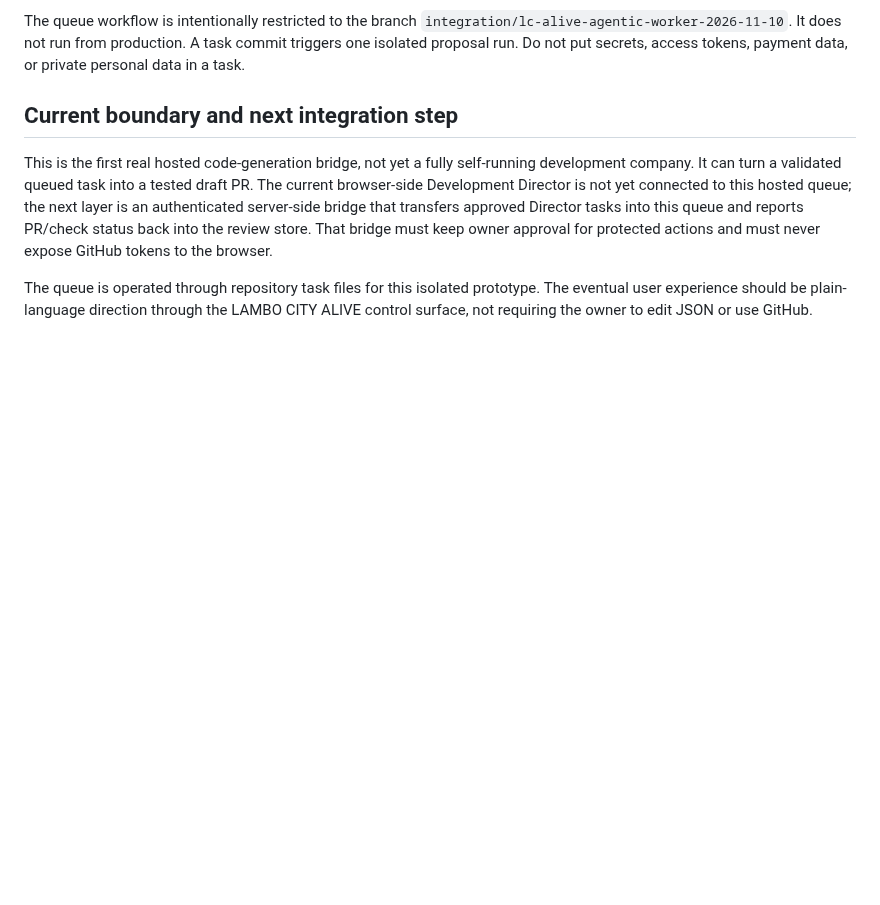
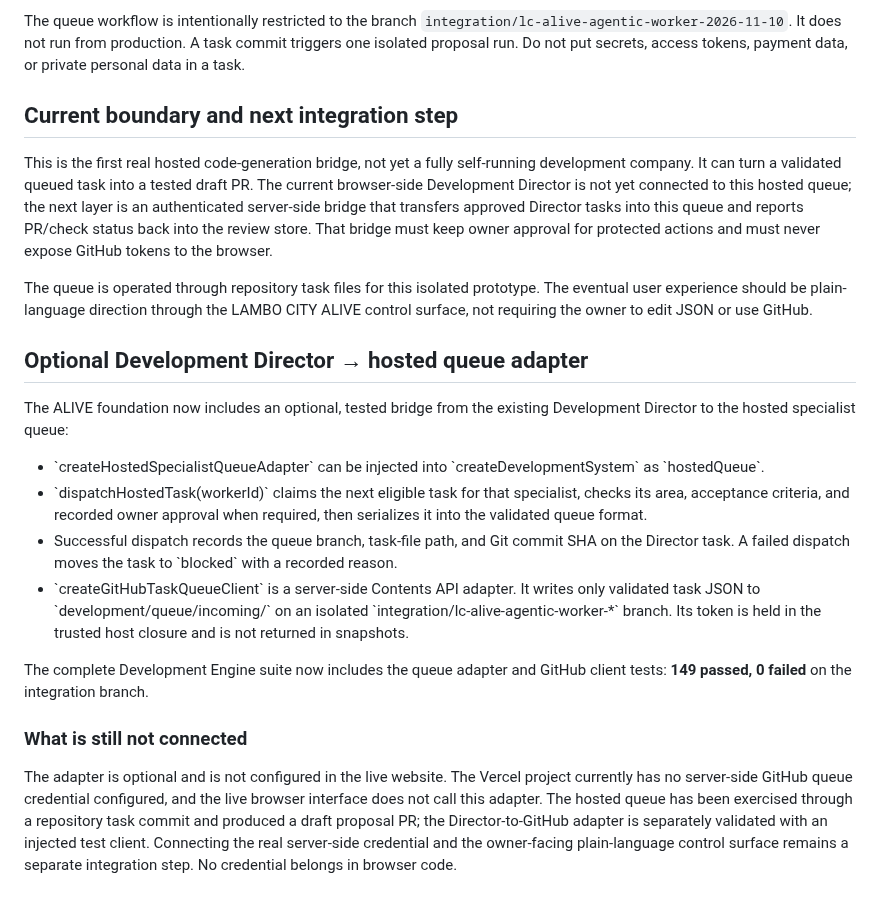
Before and after one commit to lambocityyachtclub-png/lambo-city-records, a Markdown page: docs/LAMBO_CITY_ALIVE_AUTONOMOUS_WORKFORCE.md, the part around the change. Drawn GitHub-style; blank space fills up the shorter version.

Commit message:
docs(alive): document Director-to-hosted-queue adapter

```diff
--- a/docs/LAMBO_CITY_ALIVE_AUTONOMOUS_WORKFORCE.md
+++ b/docs/LAMBO_CITY_ALIVE_AUTONOMOUS_WORKFORCE.md
@@ -50,3 +50,19 @@ The queue workflow is intentionally restricted to the branch `integration/lc-ali
 This is the first real hosted code-generation bridge, not yet a fully self-running development company. It can turn a validated queued task into a tested draft PR. The current browser-side Development Director is not yet connected to this hosted queue; the next layer is an authenticated server-side bridge that transfers approved Director tasks into this queue and reports PR/check status back into the review store. That bridge must keep owner approval for protected actions and must never expose GitHub tokens to the browser.
 
 The queue is operated through repository task files for this isolated prototype. The eventual user experience should be plain-language direction through the LAMBO CITY ALIVE control surface, not requiring the owner to edit JSON or use GitHub.
+
+
+## Optional Development Director → hosted queue adapter
+
+The ALIVE foundation now includes an optional, tested bridge from the existing Development Director to the hosted specialist queue:
+
+- \`createHostedSpecialistQueueAdapter\` can be injected into \`createDevelopmentSystem\` as \`hostedQueue\`.
+- \`dispatchHostedTask(workerId)\` claims the next eligible task for that specialist, checks its area, acceptance criteria, and recorded owner approval when required, then serializes it into the validated queue format.
+- Successful dispatch records the queue branch, task-file path, and Git commit SHA on the Director task. A failed dispatch moves the task to \`blocked\` with a recorded reason.
+- \`createGitHubTaskQueueClient\` is a server-side Contents API adapter. It writes only validated task JSON to \`development/queue/incoming/\` on an isolated \`integration/lc-alive-agentic-worker-*\` branch. Its token is held in the trusted host closure and is not returned in snapshots.
+
+The complete Development Engine suite now includes the queue adapter and GitHub client tests: **149 passed, 0 failed** on the integration branch.
+
+### What is still not connected
+
+The adapter is optional and is not configured in the live website. The Vercel project currently has no server-side GitHub queue credential configured, and the live browser interface does not call this adapter. The hosted queue has been exercised through a repository task commit and produced a draft proposal PR; the Director-to-GitHub adapter is separately validated with an injected test client. Connecting the real server-side credential and the owner-facing plain-language control surface remains a separate integration step. No credential belongs in browser code.
```
